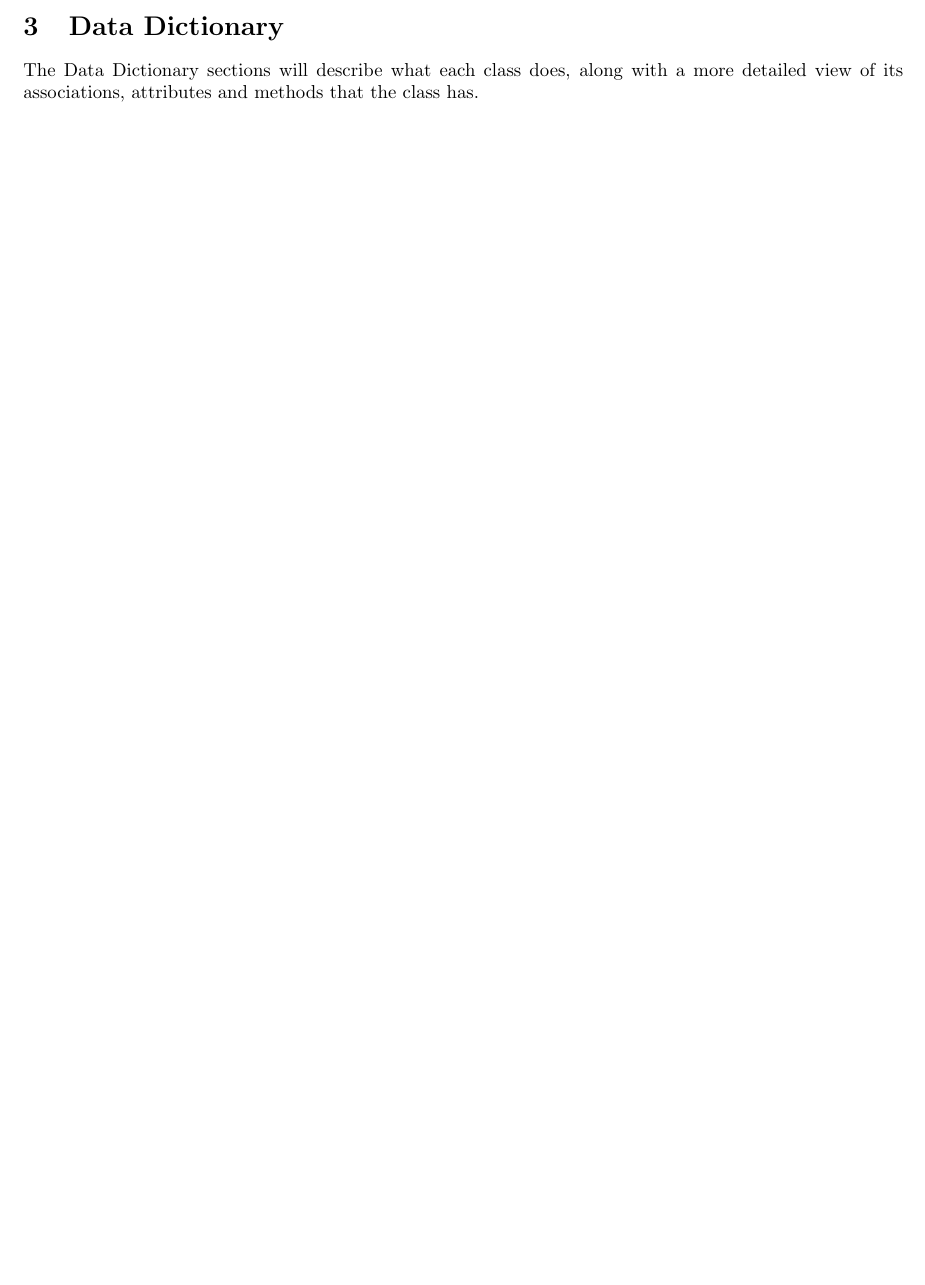
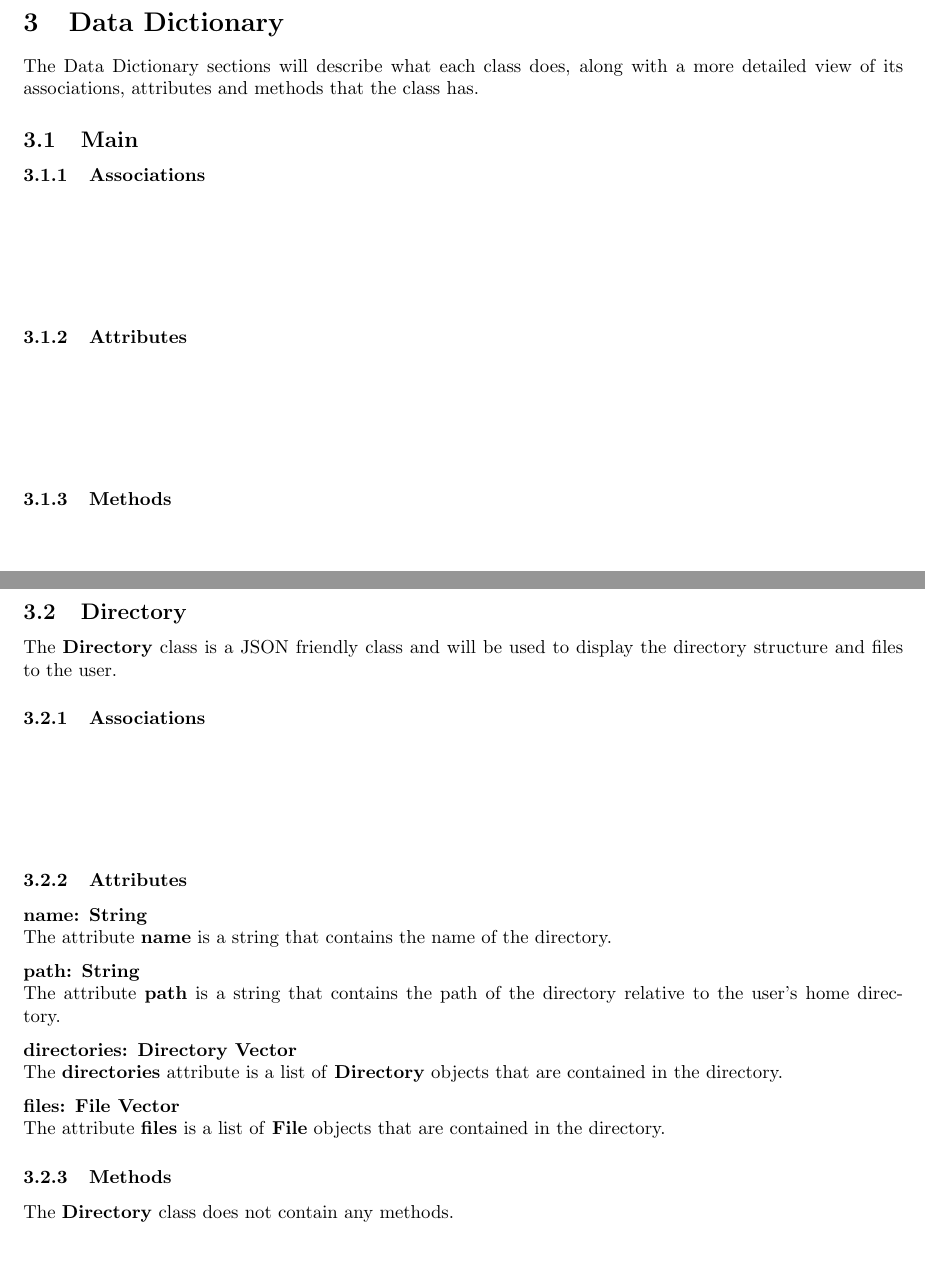
Before and after one commit to Captain-Cybeard/Capstone_Project, a LaTeX document (Docs/Design/design.tex, which reads Docs/Design/directory.tex, Docs/Design/file.tex): part of page 5 of 12 before the commit and two parts of pages 6 and 7 of 16 after it, the two joined at a grey line, cut so that both start at the same text, the shorter picture padded with empty space. The pictures show the PDF file Docs/Design/design.pdf that the author committed with the source.

Commit message:
added directory and file data dictionary

```diff
--- /dev/null
+++ b/Docs/Design/directory.tex
@@ -0,0 +1,27 @@
+\subsection{Directory}
+The \textbf{Directory} class is a JSON friendly class and will be used to display the directory
+structure and files to the user.
+
+\subsubsection{Associations}
+\textbf{} \\
+
+\textbf{} \\
+
+\subsubsection{Attributes}
+\textbf{name: String} \\
+The attribute \textbf{name} is a string that contains the name of the directory.
+
+\textbf{path: String} \\
+The attribute \textbf{path} is a string that contains the path of the directory
+relative to the user's home directory.
+
+\textbf{directories: Directory Vector} \\
+The \textbf{directories} attribute is a list of \textbf{Directory} objects that
+are contained in the directory.
+
+\textbf{files: File Vector} \\
+The attribute \textbf{files} is a list of \textbf{File} objects that are contained
+in the directory.
+
+\subsubsection{Methods}
+The \textbf{Directory} class does not contain any methods.
--- /dev/null
+++ b/Docs/Design/file.tex
@@ -0,0 +1,18 @@
+\subsection{File}
+The class \textbf{File} is a JSON friendly class and will be used to display the files to the user.
+
+\subsubsection{Associations}
+\textbf{} \\
+
+\textbf{} \\
+
+\subsubsection{Attributes}
+\textbf{name: String} \\
+The \textbf{name} attribute is a string that contains the name of the file.
+
+\textbf{path: String} \\
+The \textbf{path} attribute is the path the file is in relative the the user's
+root directory.
+
+\subsubsection{Methods}
+The \textbf{File} class does not contain any methods.
```
Also changed, not shown: Docs/Design/design.tex (+10 -5 lines), Docs/Design/dropbox.tex (+14 -0 lines), Docs/Design/design.pdf.
